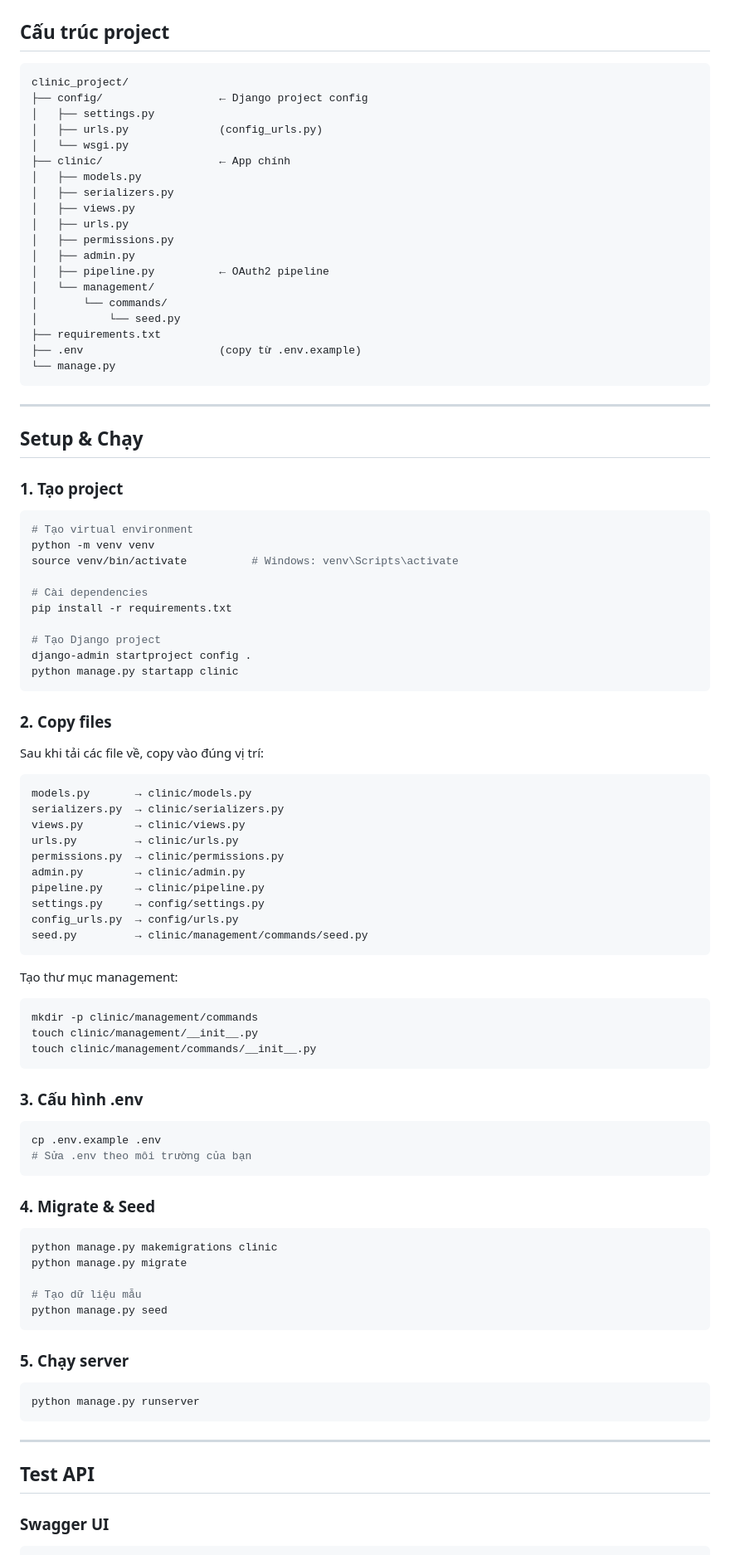
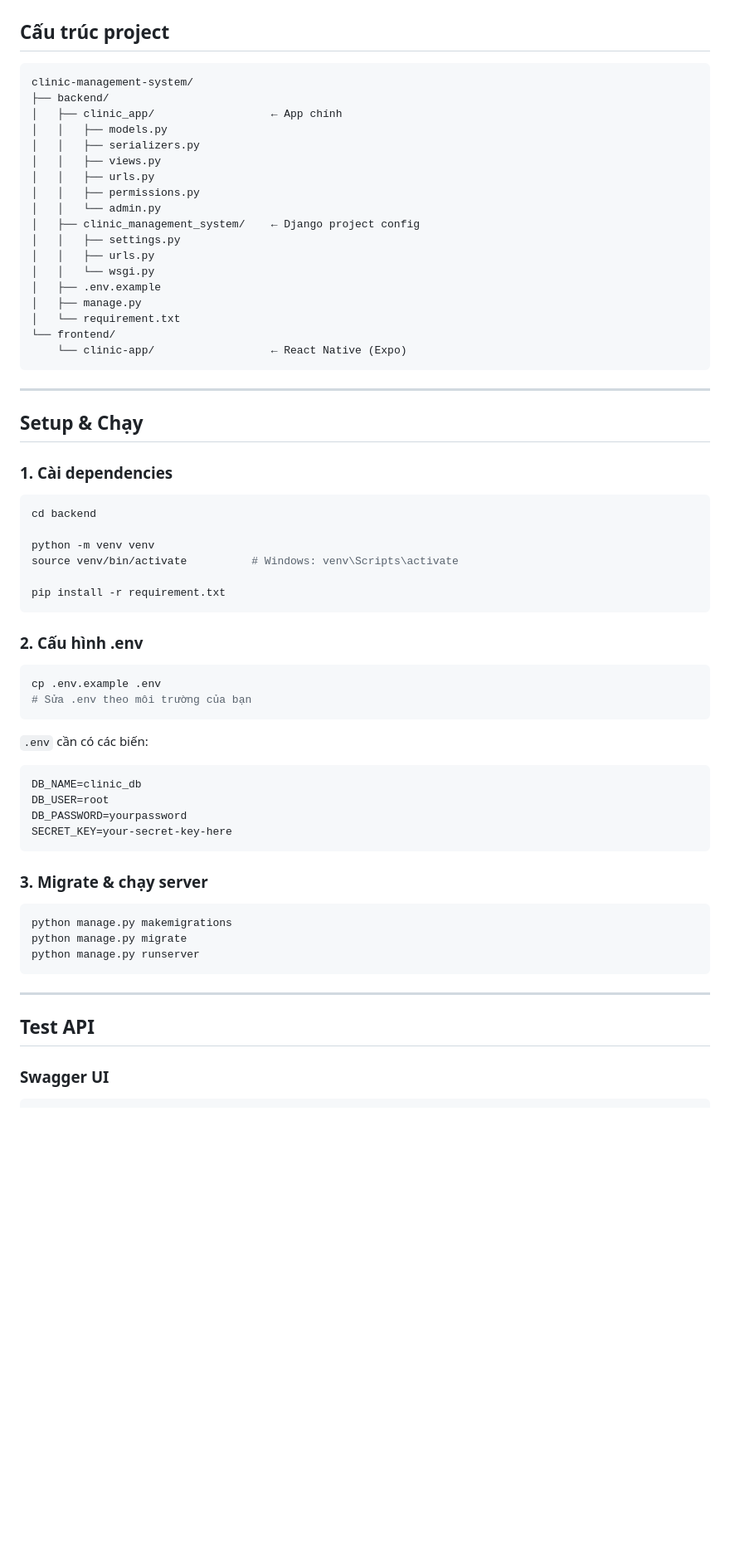
Before and after one commit to NgPhuQuy/clinic-management-system, a Markdown page: README.md, the part around one of its changes. Shown at 83% size. GitHub-like rendering; blank space fills up the shorter version.

````diff
--- a/README.md
+++ b/README.md
@@ -7,90 +7,62 @@ Django REST Framework + SimpleJWT + OAuth2
 ## Cấu trúc project
 
 ```
-clinic_project/
-├── config/                  ← Django project config
-│   ├── settings.py
-│   ├── urls.py              (config_urls.py)
-│   └── wsgi.py
-├── clinic/                  ← App chính
-│   ├── models.py
-│   ├── serializers.py
-│   ├── views.py
-│   ├── urls.py
-│   ├── permissions.py
-│   ├── admin.py
-│   ├── pipeline.py          ← OAuth2 pipeline
-│   └── management/
-│       └── commands/
-│           └── seed.py
-├── requirements.txt
-├── .env                     (copy từ .env.example)
-└── manage.py
+clinic-management-system/
+├── backend/
+│   ├── clinic_app/                  ← App chính
+│   │   ├── models.py
+│   │   ├── serializers.py
+│   │   ├── views.py
+│   │   ├── urls.py
+│   │   ├── permissions.py
+│   │   └── admin.py
+│   ├── clinic_management_system/    ← Django project config
+│   │   ├── settings.py
+│   │   ├── urls.py
+│   │   └── wsgi.py
+│   ├── .env.example
+│   ├── manage.py
+│   └── requirement.txt
+└── frontend/
+    └── clinic-app/                  ← React Native (Expo)
 ```
 
 ---
 
 ## Setup & Chạy
 
-### 1. Tạo project
+### 1. Cài dependencies
 
 ```bash
-# Tạo virtual environment
+cd backend
+
 python -m venv venv
 source venv/bin/activate          # Windows: venv\Scripts\activate
 
-# Cài dependencies
-pip install -r requirements.txt
-
-# Tạo Django project
-django-admin startproject config .
-python manage.py startapp clinic
+pip install -r requirement.txt
 ```
 
-### 2. Copy files
-
-Sau khi tải các file về, copy vào đúng vị trí:
-
-```
-models.py       → clinic/models.py
-serializers.py  → clinic/serializers.py
-views.py        → clinic/views.py
-urls.py         → clinic/urls.py
-permissions.py  → clinic/permissions.py
-admin.py        → clinic/admin.py
-pipeline.py     → clinic/pipeline.py
-settings.py     → config/settings.py
-config_urls.py  → config/urls.py
-seed.py         → clinic/management/commands/seed.py
-```
-
-Tạo thư mục management:
-```bash
-mkdir -p clinic/management/commands
-touch clinic/management/__init__.py
-touch clinic/management/commands/__init__.py
-```
-
-### 3. Cấu hình .env
+### 2. Cấu hình .env
 
 ```bash
 cp .env.example .env
 # Sửa .env theo môi trường của bạn
 ```
 
-### 4. Migrate & Seed
+`.env` cần có các biến:
+
+```env
+DB_NAME=clinic_db
+DB_USER=root
+DB_PASSWORD=yourpassword
+SECRET_KEY=your-secret-key-here
+```
+
+### 3. Migrate & chạy server
 
 ```bash
-python manage.py makemigrations clinic
+python manage.py makemigrations
 python manage.py migrate
-
-# Tạo dữ liệu mẫu
-python manage.py seed
-```
-
-### 5. Chạy server
-
-```bash
 python manage.py runserver
 ```
 
@@ -99,4 +71,5 @@ python manage.py runserver
 ## Test API
 
 ### Swagger UI
+
 ```
````
Also changed, not shown: other parts of README.md (+21 -9 lines).
